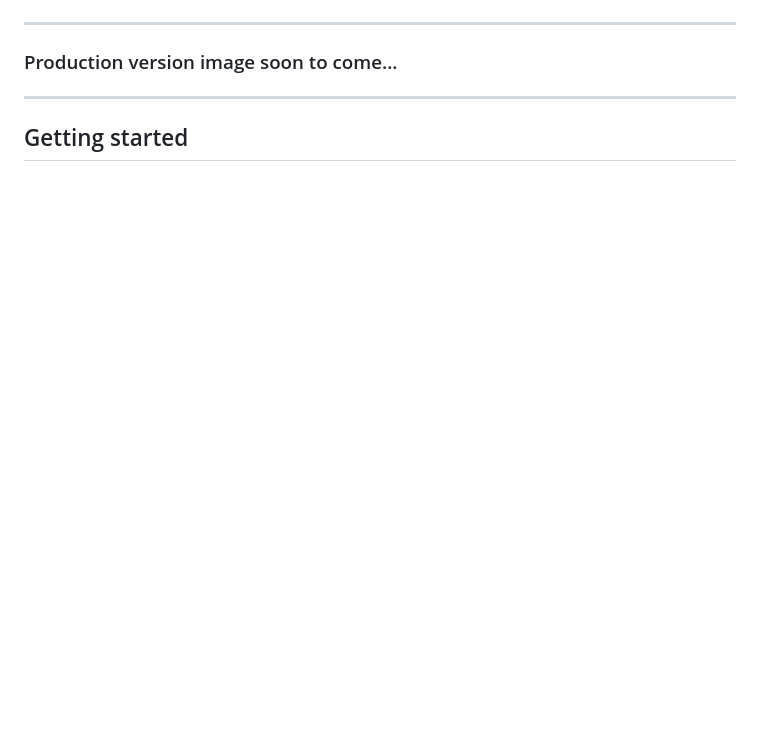
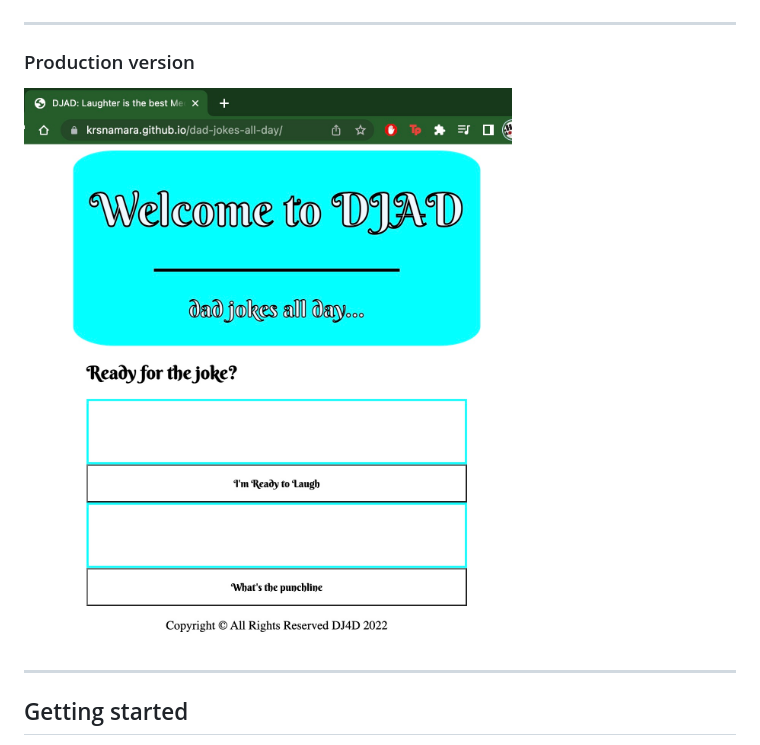
Before and after one commit to krsnamara/dad-jokes-all-day, a Markdown page: README.md, the part around one of its changes. Drawn GitHub-style; pictures changed too: assests/production-shot.jpg (added); blank space fills up the shorter version.

```diff
--- a/README.md
+++ b/README.md
@@ -15,6 +15,7 @@ A simple web page that generates dad jokes to a user so that they can laugh a lo
 ![wireframe](assests/wireframe.jpg)
 <br>
 ***
-### Production version image soon to come...
+### Production version
+![wireframe](assests/production-shot.jpg)
 ***
 ## Getting started
```
Also changed, not shown: other parts of README.md (+1 -1 lines), 3 other files.
